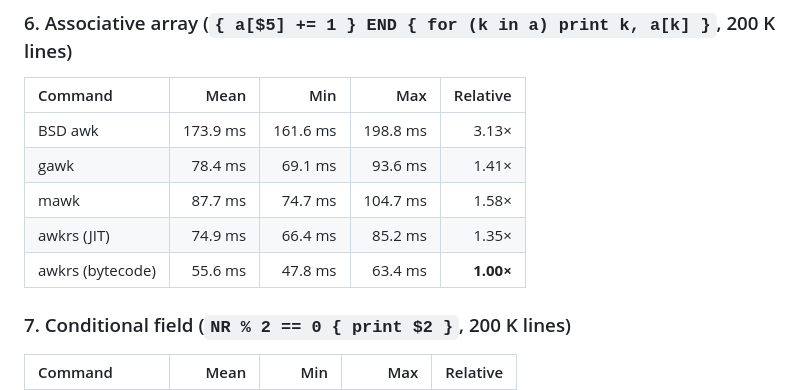
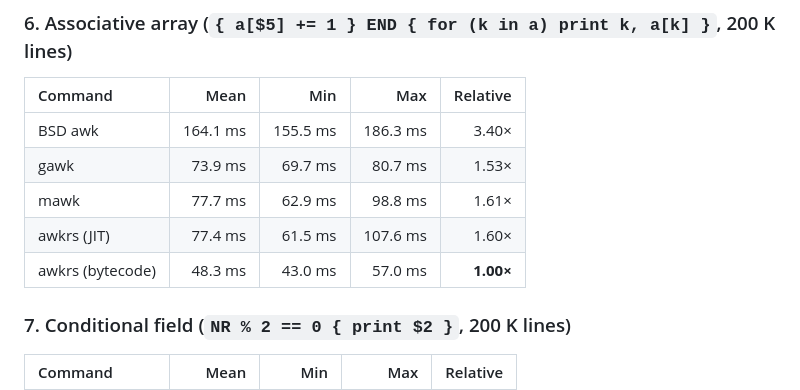
Before and after one commit to MenkeTechnologies/awkrs, a Markdown page: README.md, the part around the change. Drawn GitHub-style.

Commit message:
perf: print_buf + field split reserve; inline array_get
- Default stdout batch buffer 512 KiB to cut realloc on large END/print output.
- split_fields_into: reserve field_ranges from record length (capped) before pushing.
- #[inline] get_global_var; array_get uses explicit Num branch + clone for other variants.
- Regenerate benchmark-readme-jit.md; refresh README §6 (single hyperfine run).

```diff
--- a/README.md
+++ b/README.md
@@ -207,11 +207,11 @@ Cross-record state is not parallel-safe, so awkrs stays **single-threaded** (def
 
 | Command | Mean | Min | Max | Relative |
 |:---|---:|---:|---:|---:|
-| BSD awk | 173.9 ms | 161.6 ms | 198.8 ms | 3.13× |
-| gawk | 78.4 ms | 69.1 ms | 93.6 ms | 1.41× |
-| mawk | 87.7 ms | 74.7 ms | 104.7 ms | 1.58× |
-| awkrs (JIT) | 74.9 ms | 66.4 ms | 85.2 ms | 1.35× |
-| awkrs (bytecode) | 55.6 ms | 47.8 ms | 63.4 ms | **1.00×** |
+| BSD awk | 164.1 ms | 155.5 ms | 186.3 ms | 3.40× |
+| gawk | 73.9 ms | 69.7 ms | 80.7 ms | 1.53× |
+| mawk | 77.7 ms | 62.9 ms | 98.8 ms | 1.61× |
+| awkrs (JIT) | 77.4 ms | 61.5 ms | 107.6 ms | 1.60× |
+| awkrs (bytecode) | 48.3 ms | 43.0 ms | 57.0 ms | **1.00×** |
 
 ### 7. Conditional field (`NR % 2 == 0 { print $2 }`, 200 K lines)
 
```
